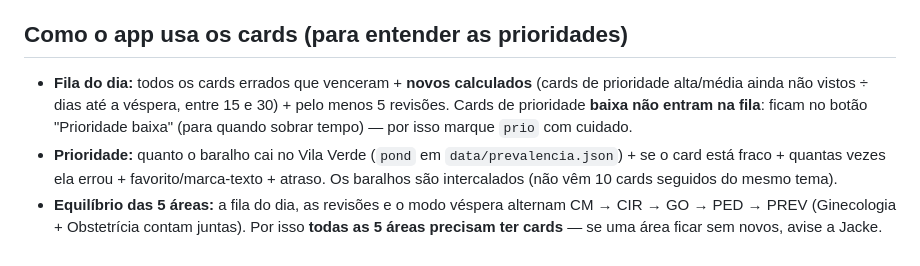
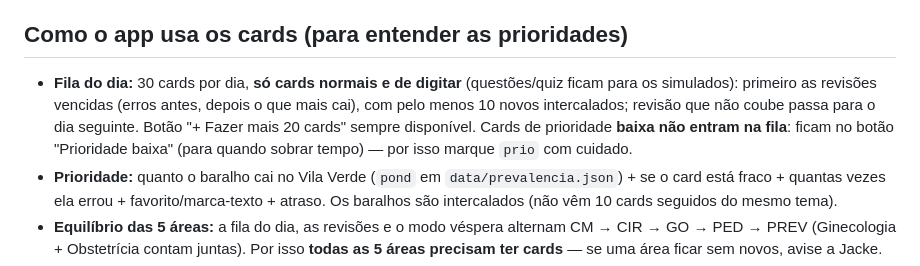
Before and after one commit to jaaacked-07/jaaackestude.vilaverde, a Markdown page: CLAUDE.md, the part around the change. Rendered like a GitHub page.

Commit message:
CLAUDE.md: regra nova da fila do dia
Co-Authored-By: Claude Opus 5.5 <noreply@anthropic.com>
Claude-Session: https://claude.ai/code/session_01F3NC6VodDArnyYgKbA3rwF

```diff
--- a/CLAUDE.md
+++ b/CLAUDE.md
@@ -189,7 +189,7 @@ Escolha o formato pelo conteúdo: critérios/comparação de várias colunas →
 
 ## Como o app usa os cards (para entender as prioridades)
 
-- **Fila do dia:** todos os cards errados que venceram + **novos calculados** (cards de prioridade alta/média ainda não vistos ÷ dias até a véspera, entre 15 e 30) + pelo menos 5 revisões. Cards de prioridade **baixa não entram na fila**: ficam no botão "Prioridade baixa" (para quando sobrar tempo) — por isso marque `prio` com cuidado.
+- **Fila do dia:** 30 cards por dia, **só cards normais e de digitar** (questões/quiz ficam para os simulados): primeiro as revisões vencidas (erros antes, depois o que mais cai), com pelo menos 10 novos intercalados; revisão que não coube passa para o dia seguinte. Botão "+ Fazer mais 20 cards" sempre disponível. Cards de prioridade **baixa não entram na fila**: ficam no botão "Prioridade baixa" (para quando sobrar tempo) — por isso marque `prio` com cuidado.
 - **Prioridade:** quanto o baralho cai no Vila Verde (`pond` em `data/prevalencia.json`) + se o card está fraco + quantas vezes ela errou + favorito/marca-texto + atraso. Os baralhos são intercalados (não vêm 10 cards seguidos do mesmo tema).
 - **Equilíbrio das 5 áreas:** a fila do dia, as revisões e o modo véspera alternam CM → CIR → GO → PED → PREV (Ginecologia + Obstetrícia contam juntas). Por isso **todas as 5 áreas precisam ter cards** — se uma área ficar sem novos, avise a Jacke.
 - **Fraco** = errou ou marcou "Quase" e ainda não acertou 2× seguidas (em dias diferentes). Caderno de erros: dose de até 15 por dia; erro só de simulado em tema não prioritário não entra; erro resolvido há 21 dias é arquivado. **Sanguessuga** = errou 4 ou mais vezes.
```
